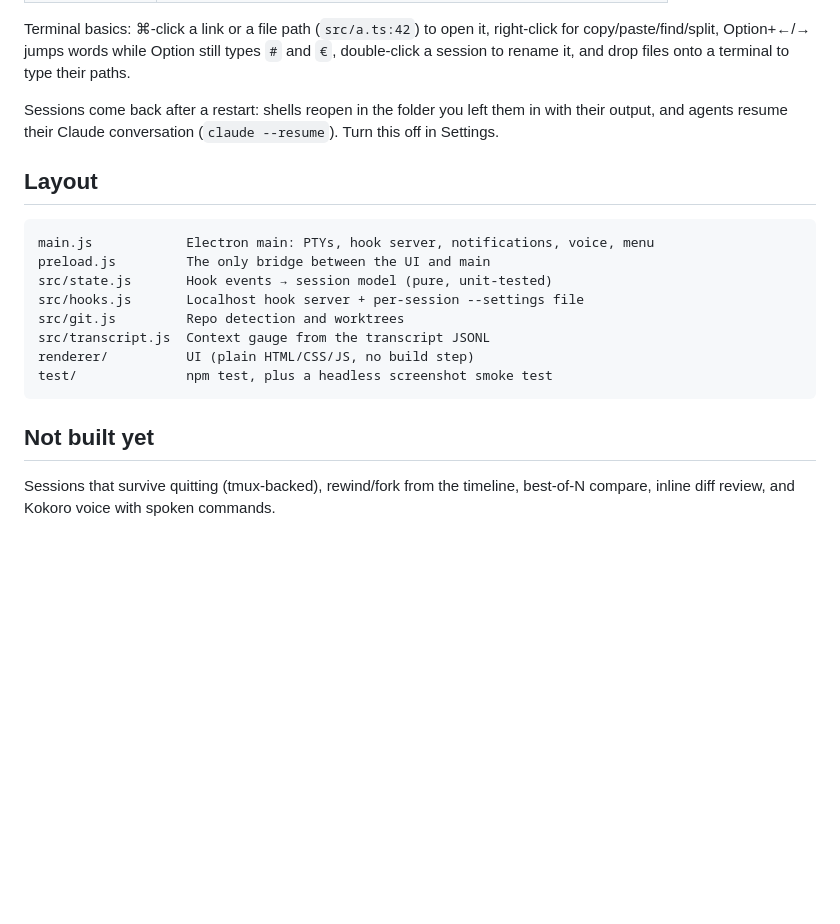
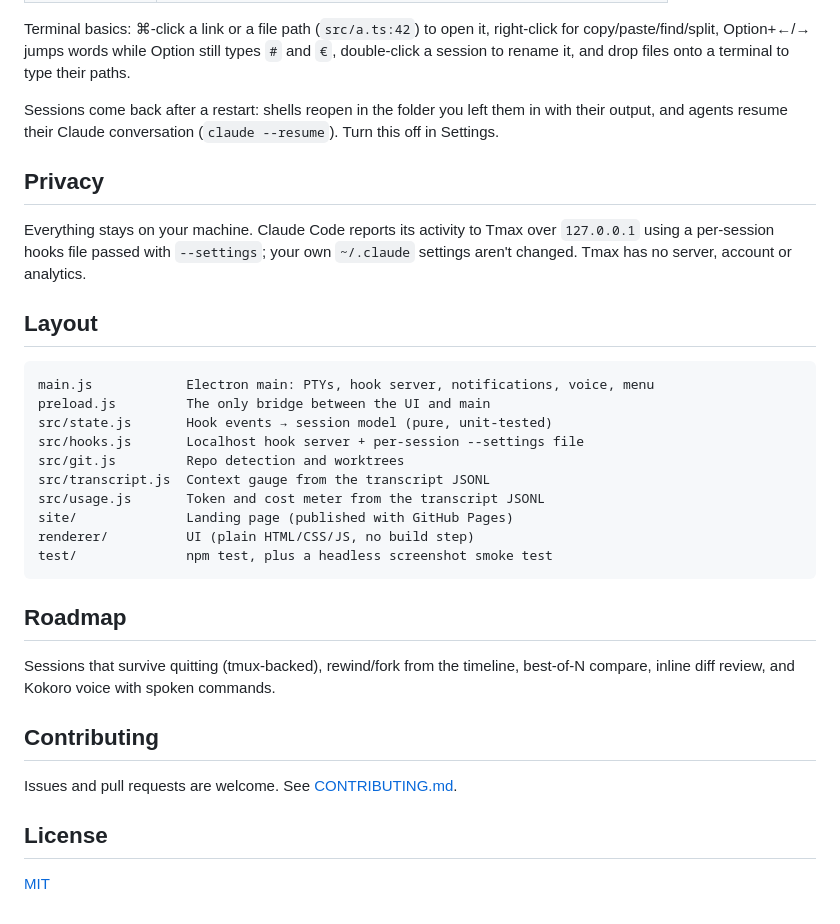
Before and after one commit to sreekumarkr777/tmax, a Markdown page: README.md, the part around one of its changes. GitHub-like rendering; blank space fills up the shorter version.

````diff
--- a/README.md
+++ b/README.md
@@ -57,6 +80,10 @@ Terminal basics: ⌘-click a link or a file path (`src/a.ts:42`) to open it, rig
 
 Sessions come back after a restart: shells reopen in the folder you left them in with their output, and agents resume their Claude conversation (`claude --resume`). Turn this off in Settings.
 
+## Privacy
+
+Everything stays on your machine. Claude Code reports its activity to Tmax over `127.0.0.1` using a per-session hooks file passed with `--settings`; your own `~/.claude` settings aren't changed. Tmax has no server, account or analytics.
+
 ## Layout
 
 ```
@@ -66,10 +93,20 @@ src/state.js       Hook events → session model (pure, unit-tested)
 src/hooks.js       Localhost hook server + per-session --settings file
 src/git.js         Repo detection and worktrees
 src/transcript.js  Context gauge from the transcript JSONL
+src/usage.js       Token and cost meter from the transcript JSONL
+site/              Landing page (published with GitHub Pages)
 renderer/          UI (plain HTML/CSS/JS, no build step)
 test/              npm test, plus a headless screenshot smoke test
 ```
 
-## Not built yet
+## Roadmap
 
 Sessions that survive quitting (tmux-backed), rewind/fork from the timeline, best-of-N compare, inline diff review, and Kokoro voice with spoken commands.
+
+## Contributing
+
+Issues and pull requests are welcome. See [CONTRIBUTING.md](CONTRIBUTING.md).
+
+## License
+
+[MIT](LICENSE)
````
Also changed, not shown: other parts of README.md (+31 -8 lines), CONTRIBUTING.md (added, +44 -0 lines), SECURITY.md (added, +5 -0 lines), site/img/approve.jpg (added), site/img/favicon.png (added), site/img/icon.png (added), site/img/mission.jpg (added), site/img/session.jpg (added), 7 other files.
